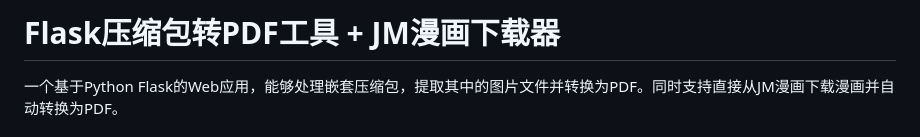
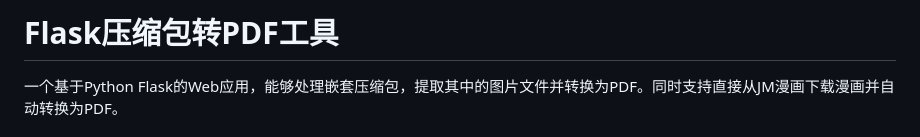
Before and after one commit to Niobium-41-nb/ZIP_To_PDF, a Markdown page: README.md, the part around the change. Rendered like a GitHub page.

Commit message:
修改自述文件

```diff
--- a/README.md
+++ b/README.md
@@ -1,4 +1,4 @@
-# Flask压缩包转PDF工具 + JM漫画下载器
+# Flask压缩包转PDF工具
 
 一个基于Python Flask的Web应用，能够处理嵌套压缩包，提取其中的图片文件并转换为PDF。同时支持直接从JM漫画下载漫画并自动转换为PDF。
 
```
